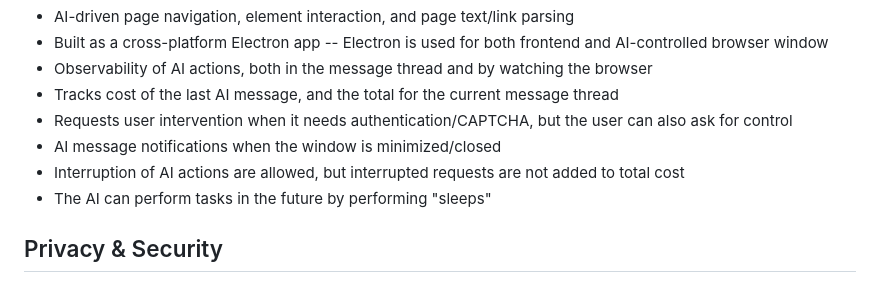
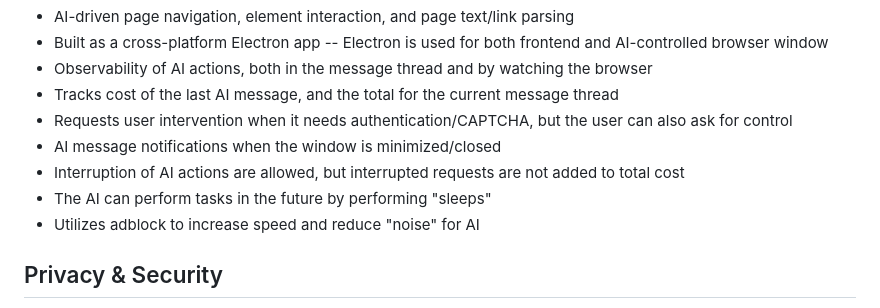
Before and after one commit to akeybl/skynetbrowser, a Markdown page: README.md, the part around the change. Rendered like a GitHub page.

```diff
--- a/README.md
+++ b/README.md
@@ -23,6 +23,7 @@ I have decided to open source Sky Netbrowser as I believe it is important for th
 * AI message notifications when the window is minimized/closed
 * Interruption of AI actions are allowed, but interrupted requests are not added to total cost
 * The AI can perform tasks in the future by performing "sleeps"
+* Utilizes adblock to increase speed and reduce "noise" for AI
 
 ## Privacy & Security
 * In its current form, the background browser window is available on `localhost:3000` and does not yet limit connections to localhost
```
